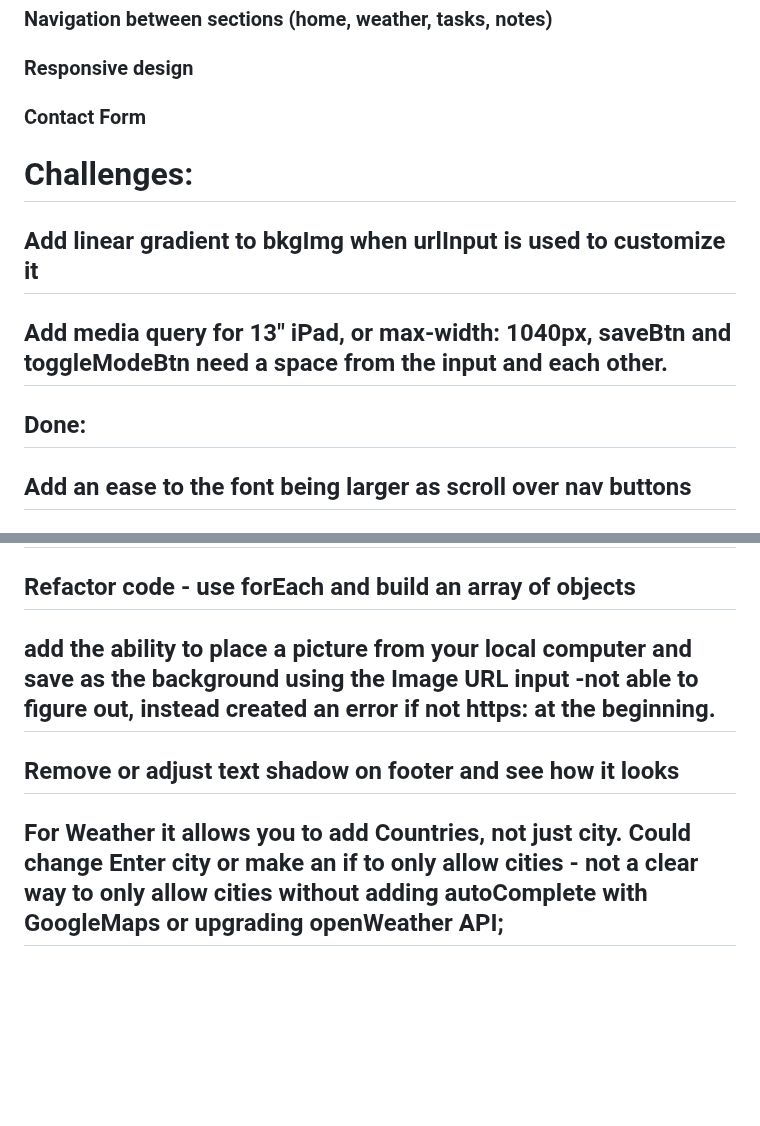
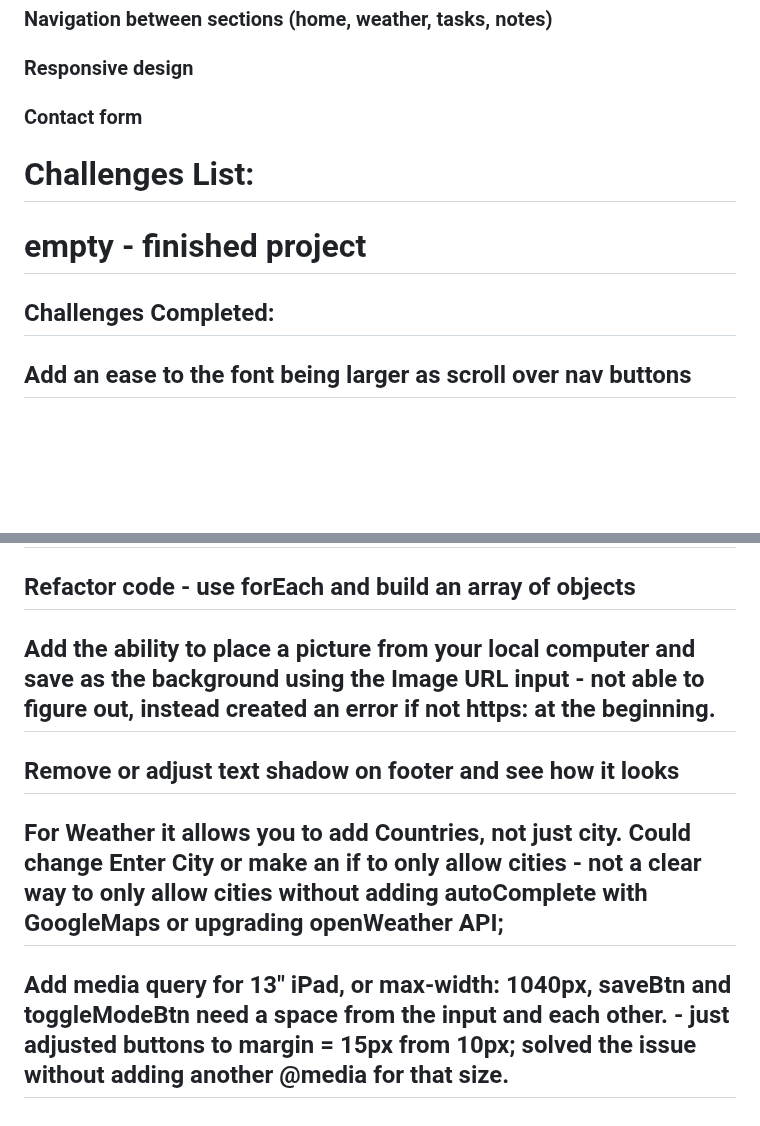
Before and after one commit to finnensley/LVL1-Dashboard, a Markdown page: README.md, 2 parts joined by grey strips. Drawn GitHub-style; blank space fills up the shorter version.

```diff
--- a/README.md
+++ b/README.md
@@ -8,21 +8,14 @@
 ### Notes section (Local Storage); localStorage.setItems("key", "value")  console.log(localStorage.getItem("key"))
 ### Navigation between sections (home, weather, tasks, notes)
 ### Responsive design
-### Contact Form
+### Contact form
 
 
 
-# Challenges:
+# Challenges List:
+# empty - finished project
 
-
-## Add linear gradient to bkgImg when urlInput is used to customize it
-
-## Add media query for 13" iPad, or max-width: 1040px, saveBtn and toggleModeBtn need a space from the input and each other.
-
-
-
-
-## Done:
+## Challenges Completed:
 
 ## Add an ease to the font being larger as scroll over nav buttons
 
@@ -82,8 +75,10 @@
 
 ## Refactor code - use forEach and build an array of objects
 
-## add the ability to place a picture from your local computer and save as the background using the Image URL input -not able to figure out, instead created an error if not https: at the beginning.
+## Add the ability to place a picture from your local computer and save as the background using the Image URL input - not able to figure out, instead created an error if not https: at the beginning.
 
 ## Remove or adjust text shadow on footer and see how it looks
 
-## For Weather it allows you to add Countries, not just city. Could change Enter city or make an if to only allow cities - not a clear way to only allow cities without adding autoComplete with GoogleMaps or upgrading openWeather API;
+## For Weather it allows you to add Countries, not just city. Could change Enter City or make an if to only allow cities - not a clear way to only allow cities without adding autoComplete with GoogleMaps or upgrading openWeather API;
+
+## Add media query for 13" iPad, or max-width: 1040px, saveBtn and toggleModeBtn need a space from the input and each other. - just adjusted buttons to margin = 15px from 10px; solved the issue without adding another @media for that size.
```
Also changed, not shown: other parts of README.md (+13 -13 lines).
